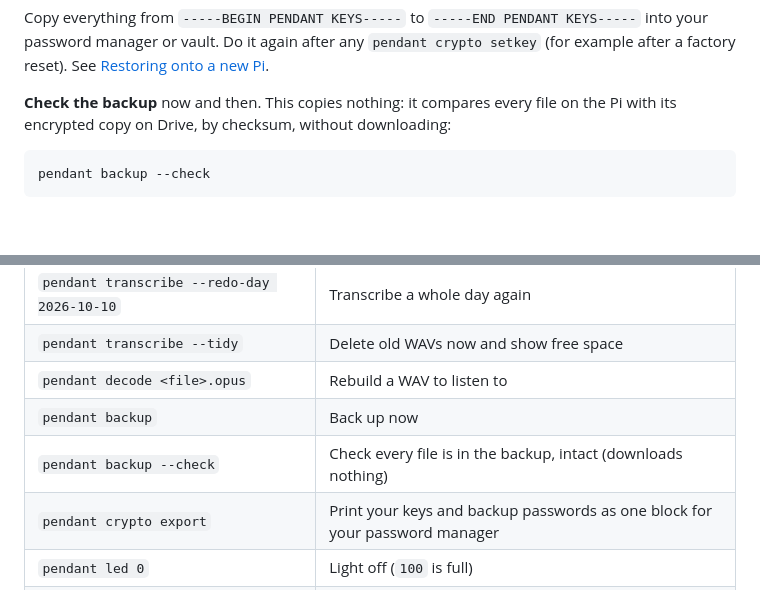
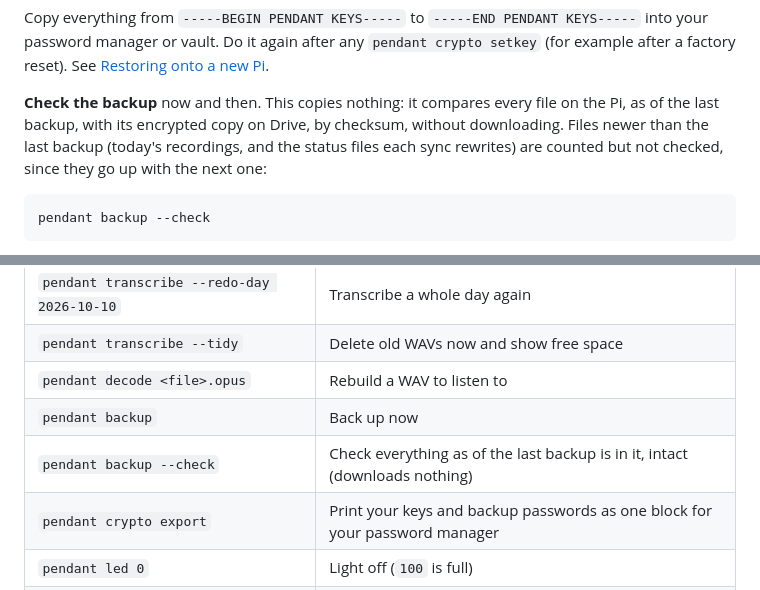
Before and after one commit to timedrapery/pendant-link, a Markdown page: pi/README.md, 2 parts joined by grey strips. Rendered like a GitHub page; blank space fills up the shorter version.

Commit message:
Guide: describe what pendant backup --check covers
Co-Authored-By: Claude Opus 5.5 <noreply@anthropic.com>
Claude-Session: https://claude.ai/code/session_013NP6CACv88pYR7vj1Jv3qa

````diff
--- a/pi/README.md
+++ b/pi/README.md
@@ -315,7 +315,7 @@ pendant crypto export
 
 Copy everything from `-----BEGIN PENDANT KEYS-----` to `-----END PENDANT KEYS-----` into your password manager or vault. Do it again after any `pendant crypto setkey` (for example after a factory reset). See [Restoring onto a new Pi](#restoring-onto-a-new-pi).
 
-**Check the backup** now and then. This copies nothing: it compares every file on the Pi with its encrypted copy on Drive, by checksum, without downloading:
+**Check the backup** now and then. This copies nothing: it compares every file on the Pi, as of the last backup, with its encrypted copy on Drive, by checksum, without downloading. Files newer than the last backup (today's recordings, and the status files each sync rewrites) are counted but not checked, since they go up with the next one:
 
 ```
 pendant backup --check
@@ -406,7 +406,7 @@ What you need from outside the Pi: the `PENDANT KEYS` block from your password m
 | `pendant transcribe --tidy` | Delete old WAVs now and show free space |
 | `pendant decode <file>.opus` | Rebuild a WAV to listen to |
 | `pendant backup` | Back up now |
-| `pendant backup --check` | Check every file is in the backup, intact (downloads nothing) |
+| `pendant backup --check` | Check everything as of the last backup is in it, intact (downloads nothing) |
 | `pendant crypto export` | Print your keys and backup passwords as one block for your password manager |
 | `pendant led 0` | Light off (`100` is full) |
 | `pendant crypto status` | Which keys are set up |
````
